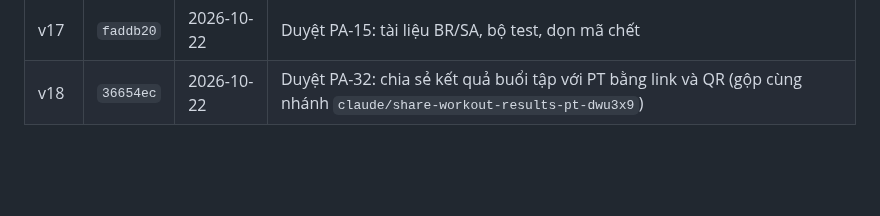
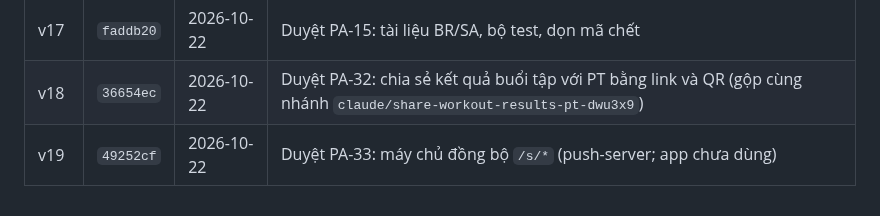
Before and after one commit to hoangtourguide0507-create/giao-an-dia-nguc, a Markdown page: docs/adr/0001-bo-nhanh-moc.md, the part around the change. Rendered like a GitHub page; blank space fills up the shorter version.

Commit message:
ADR 0001: thêm mốc v19 (Duyệt PA-33)
Co-Authored-By: Claude Haiku 5.5 <noreply@anthropic.com>
Claude-Session: https://claude.ai/code/session_015HPUv8yMT5RbAHG5Nh4UCq

```diff
--- a/docs/adr/0001-bo-nhanh-moc.md
+++ b/docs/adr/0001-bo-nhanh-moc.md
@@ -42,3 +42,4 @@ Mỗi lần chủ repo duyệt một PA, mốc được lưu bằng một nhánh
 | v16 | `564486f` | 2026-10-22 | Duyệt PA-23: gắn sẵn máy chủ thông báo |
 | v17 | `faddb20` | 2026-10-22 | Duyệt PA-15: tài liệu BR/SA, bộ test, dọn mã chết |
 | v18 | `36654ec` | 2026-10-22 | Duyệt PA-32: chia sẻ kết quả buổi tập với PT bằng link và QR (gộp cùng nhánh `claude/share-workout-results-pt-dwu3x9`) |
+| v19 | `49252cf` | 2026-10-22 | Duyệt PA-33: máy chủ đồng bộ `/s/*` (push-server; app chưa dùng) |
```
